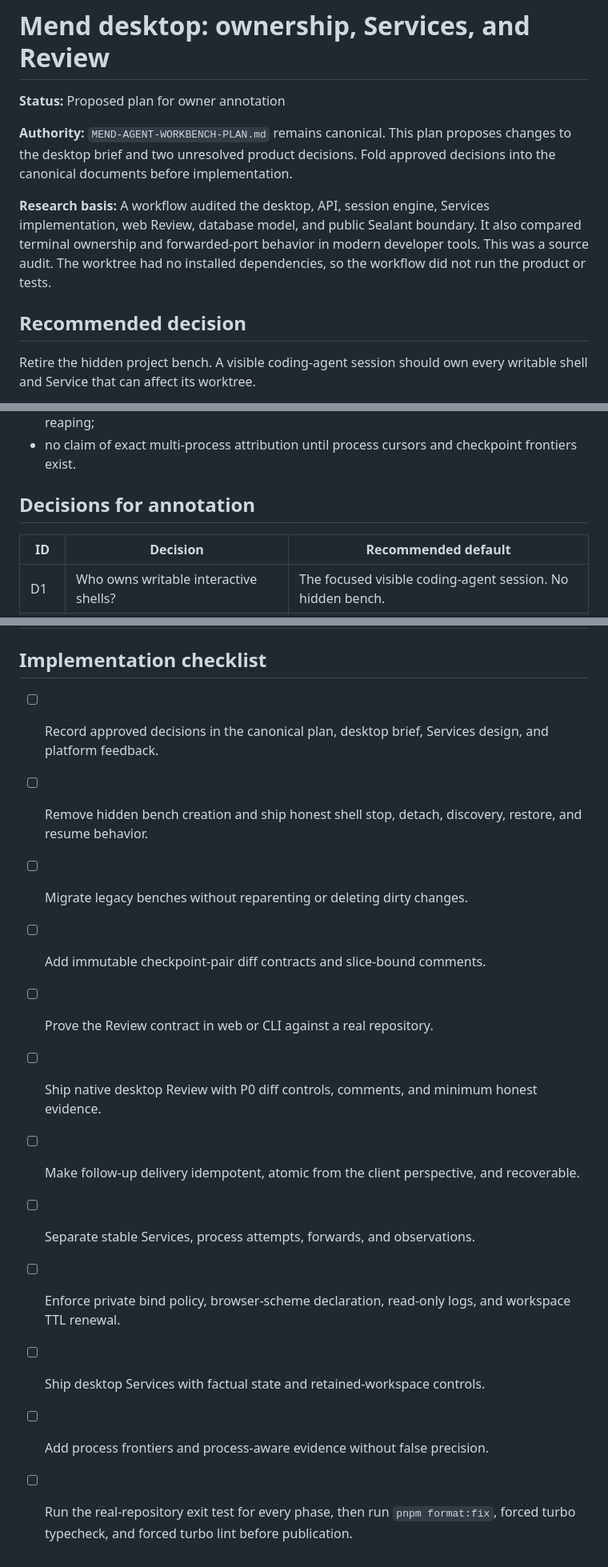
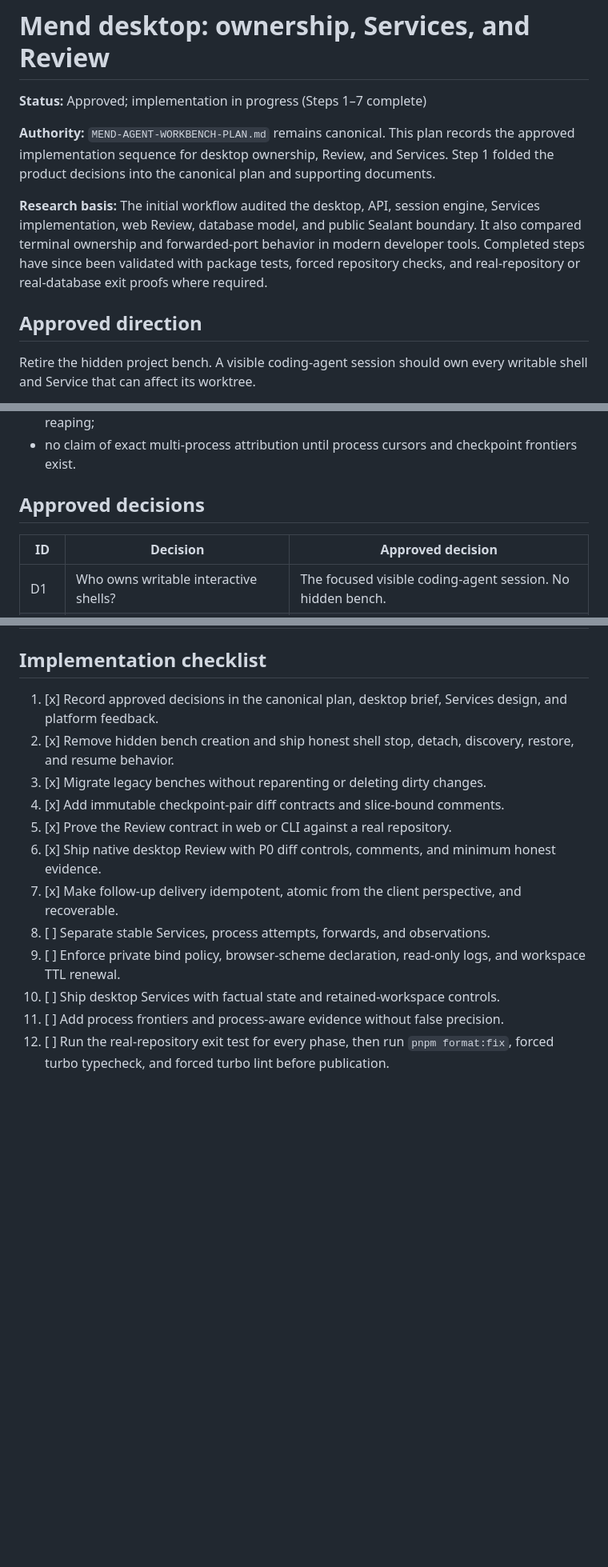
Before and after one commit to sealant-sh/Mend, a Markdown page: plans/mend-desktop-services-review.md, 3 parts joined by grey strips. Shown at 80% size. Drawn GitHub-style; blank space fills up the shorter version.

Commit message:
docs(plan): record completed desktop steps

```diff
--- a/plans/mend-desktop-services-review.md
+++ b/plans/mend-desktop-services-review.md
@@ -1,17 +1,18 @@
 # Mend desktop: ownership, Services, and Review
 
-**Status:** Proposed plan for owner annotation
+**Status:** Approved; implementation in progress (Steps 1–7 complete)
 
-**Authority:** `MEND-AGENT-WORKBENCH-PLAN.md` remains canonical. This plan proposes changes to the
-desktop brief and two unresolved product decisions. Fold approved decisions into the canonical
-documents before implementation.
+**Authority:** `MEND-AGENT-WORKBENCH-PLAN.md` remains canonical. This plan records the approved
+implementation sequence for desktop ownership, Review, and Services. Step 1 folded the product
+decisions into the canonical plan and supporting documents.
 
-**Research basis:** A workflow audited the desktop, API, session engine, Services implementation,
-web Review, database model, and public Sealant boundary. It also compared terminal ownership and
-forwarded-port behavior in modern developer tools. This was a source audit. The worktree had no
-installed dependencies, so the workflow did not run the product or tests.
+**Research basis:** The initial workflow audited the desktop, API, session engine, Services
+implementation, web Review, database model, and public Sealant boundary. It also compared terminal
+ownership and forwarded-port behavior in modern developer tools. Completed steps have since been
+validated with package tests, forced repository checks, and real-repository or real-database exit
+proofs where required.
 
-## Recommended decision
+## Approved direction
 
 Retire the hidden project bench. A visible coding-agent session should own every writable shell and
 Service that can affect its worktree.
@@ -795,9 +796,9 @@ Every phase has a real-repository exit test. Fixtures alone cannot close a phase
 - no claim of durable terminal replay until record-backed replay works after workspace reaping;
 - no claim of exact multi-process attribution until process cursors and checkpoint frontiers exist.
 
-## Decisions for annotation
+## Approved decisions
 
-| ID  | Decision                                                                 | Recommended default                                                                              |
+| ID  | Decision                                                                 | Approved decision                                                                                |
 | --- | ------------------------------------------------------------------------ | ------------------------------------------------------------------------------------------------ |
 | D1  | Who owns writable interactive shells?                                    | The focused visible coding-agent session. No hidden bench.                                       |
 | D2  | What does shell tab close do?                                            | Confirm and stop the process group. `Detach tab` is a separate context action.                   |
@@ -814,19 +815,19 @@ Every phase has a real-repository exit test. Fixtures alone cannot close a phase
 
 ## Implementation checklist
 
-- [ ] Record approved decisions in the canonical plan, desktop brief, Services design, and platform
-      feedback.
-- [ ] Remove hidden bench creation and ship honest shell stop, detach, discovery, restore, and
-      resume behavior.
-- [ ] Migrate legacy benches without reparenting or deleting dirty changes.
-- [ ] Add immutable checkpoint-pair diff contracts and slice-bound comments.
-- [ ] Prove the Review contract in web or CLI against a real repository.
-- [ ] Ship native desktop Review with P0 diff controls, comments, and minimum honest evidence.
-- [ ] Make follow-up delivery idempotent, atomic from the client perspective, and recoverable.
-- [ ] Separate stable Services, process attempts, forwards, and observations.
-- [ ] Enforce private bind policy, browser-scheme declaration, read-only logs, and workspace TTL
-      renewal.
-- [ ] Ship desktop Services with factual state and retained-workspace controls.
-- [ ] Add process frontiers and process-aware evidence without false precision.
-- [ ] Run the real-repository exit test for every phase, then run `pnpm format:fix`, forced turbo
-      typecheck, and forced turbo lint before publication.
+1. [x] Record approved decisions in the canonical plan, desktop brief, Services design, and platform
+       feedback.
+2. [x] Remove hidden bench creation and ship honest shell stop, detach, discovery, restore, and
+       resume behavior.
+3. [x] Migrate legacy benches without reparenting or deleting dirty changes.
+4. [x] Add immutable checkpoint-pair diff contracts and slice-bound comments.
+5. [x] Prove the Review contract in web or CLI against a real repository.
+6. [x] Ship native desktop Review with P0 diff controls, comments, and minimum honest evidence.
+7. [x] Make follow-up delivery idempotent, atomic from the client perspective, and recoverable.
+8. [ ] Separate stable Services, process attempts, forwards, and observations.
+9. [ ] Enforce private bind policy, browser-scheme declaration, read-only logs, and workspace TTL
+       renewal.
+10. [ ] Ship desktop Services with factual state and retained-workspace controls.
+11. [ ] Add process frontiers and process-aware evidence without false precision.
+12. [ ] Run the real-repository exit test for every phase, then run `pnpm format:fix`, forced turbo
+        typecheck, and forced turbo lint before publication.
```
